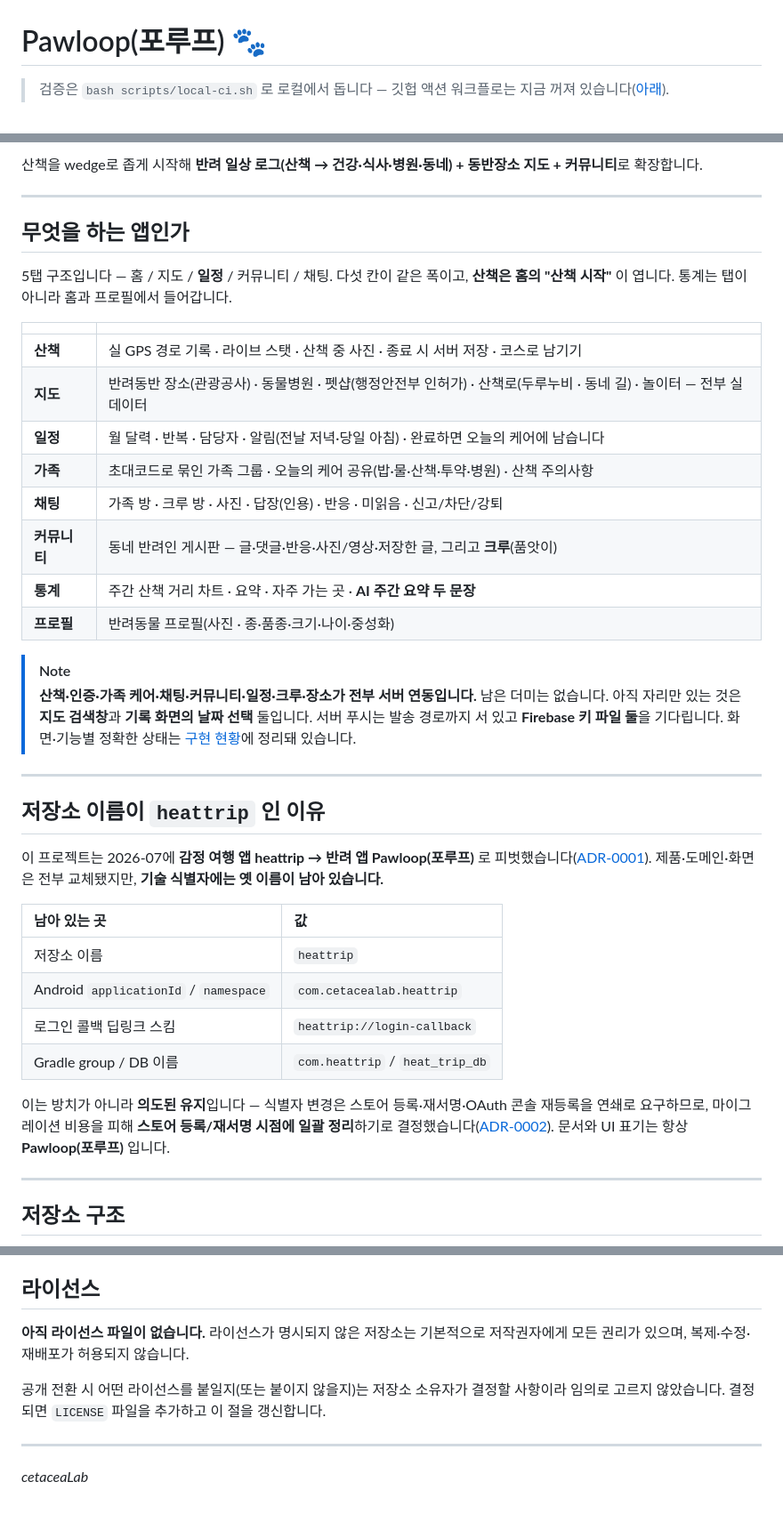
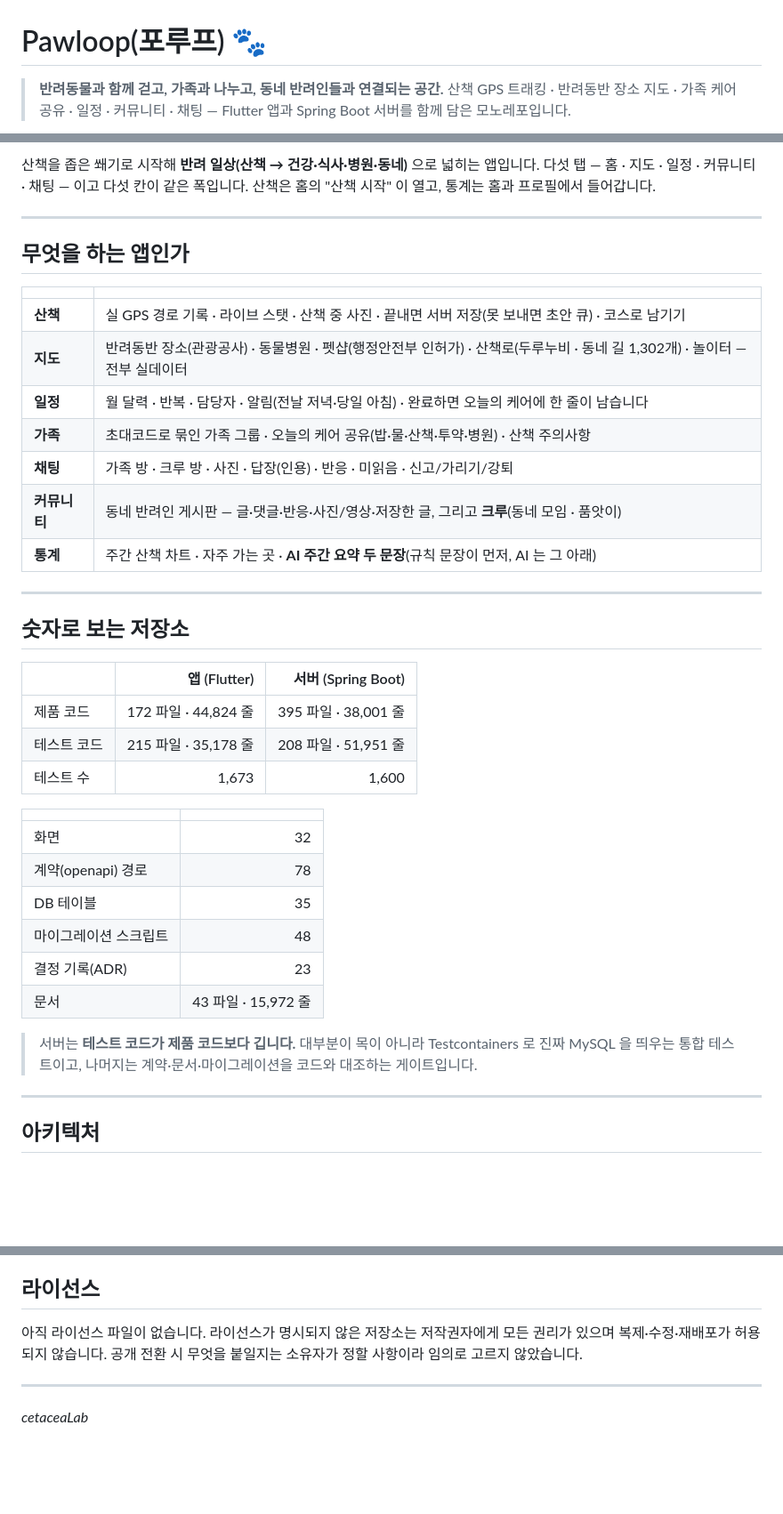
Before and after one commit to sanghyunbang/pawloop, a Markdown page: README.md, 3 parts joined by grey strips. Shown at 89% size. GitHub-like rendering; blank space fills up the shorter version.

```diff
--- a/README.md
+++ b/README.md
@@ -1,4 +1,5 @@
 # Pawloop(포루프) 🐾
 
-> 검증은 `bash scripts/local-ci.sh` 로 로컬에서 돕니다 — 깃헙 액션 워크플로는 지금 꺼져 있습니다([아래](#ci)).
+> **반려동물과 함께 걷고, 가족과 나누고, 동네 반려인들과 연결되는 공간.**
+> 산책 GPS 트래킹 · 반려동반 장소 지도 · 가족 케어 공유 · 일정 · 커뮤니티 · 채팅 — Flutter 앱과 Spring Boot 서버를 함께 담은 모노레포입니다.
 
@@ -7,45 +13,42 @@
 
-산책을 wedge로 좁게 시작해 **반려 일상 로그(산책 → 건강·식사·병원·동네) + 동반장소 지도 + 커뮤니티**로 확장합니다.
+산책을 좁은 쐐기로 시작해 **반려 일상(산책 → 건강·식사·병원·동네)** 으로 넓히는 앱입니다. 다섯 탭 — 홈 · 지도 · 일정 · 커뮤니티 · 채팅 — 이고 다섯 칸이 같은 폭입니다. 산책은 홈의 "산책 시작" 이 열고, 통계는 홈과 프로필에서 들어갑니다.
 
 ---
 
 ## 무엇을 하는 앱인가
 
-5탭 구조입니다 — 홈 / 지도 / **일정** / 커뮤니티 / 채팅. 다섯 칸이 같은 폭이고, **산책은 홈의 "산책 시작"** 이 엽니다. 통계는 탭이 아니라 홈과 프로필에서 들어갑니다.
-
 | | |
 | :--- | :--- |
-| **산책** | 실 GPS 경로 기록 · 라이브 스탯 · 산책 중 사진 · 종료 시 서버 저장 · 코스로 남기기 |
-| **지도** | 반려동반 장소(관광공사) · 동물병원 · 펫샵(행정안전부 인허가) · 산책로(두루누비 · 동네 길) · 놀이터 — 전부 실데이터 |
-| **일정** | 월 달력 · 반복 · 담당자 · 알림(전날 저녁·당일 아침) · 완료하면 오늘의 케어에 남습니다 |
+| **산책** | 실 GPS 경로 기록 · 라이브 스탯 · 산책 중 사진 · 끝내면 서버 저장(못 보내면 초안 큐) · 코스로 남기기 |
+| **지도** | 반려동반 장소(관광공사) · 동물병원 · 펫샵(행정안전부 인허가) · 산책로(두루누비 · 동네 길 1,302개) · 놀이터 — 전부 실데이터 |
+| **일정** | 월 달력 · 반복 · 담당자 · 알림(전날 저녁·당일 아침) · 완료하면 오늘의 케어에 한 줄이 남습니다 |
 | **가족** | 초대코드로 묶인 가족 그룹 · 오늘의 케어 공유(밥·물·산책·투약·병원) · 산책 주의사항 |
-| **채팅** | 가족 방 · 크루 방 · 사진 · 답장(인용) · 반응 · 미읽음 · 신고/차단/강퇴 |
-| **커뮤니티** | 동네 반려인 게시판 — 글·댓글·반응·사진/영상·저장한 글, 그리고 **크루**(품앗이) |
-| **통계** | 주간 산책 거리 차트 · 요약 · 자주 가는 곳 · **AI 주간 요약 두 문장** |
-| **프로필** | 반려동물 프로필(사진 · 종·품종·크기·나이·중성화) |
-
-> [!NOTE]
-> **산책·인증·가족 케어·채팅·커뮤니티·일정·크루·장소가 전부 서버 연동입니다.**
-> 남은 더미는 없습니다. 아직 자리만 있는 것은 **지도 검색창**과 **기록 화면의 날짜 선택** 둘입니다.
-> 서버 푸시는 발송 경로까지 서 있고 **Firebase 키 파일 둘**을 기다립니다.
-> 화면·기능별 정확한 상태는 [구현 현황](docs/05-build/implementation-status.md)에 정리돼 있습니다.
+| **채팅** | 가족 방 · 크루 방 · 사진 · 답장(인용) · 반응 · 미읽음 · 신고/가리기/강퇴 |
+| **커뮤니티** | 동네 반려인 게시판 — 글·댓글·반응·사진/영상·저장한 글, 그리고 **크루**(동네 모임 · 품앗이) |
+| **통계** | 주간 산책 차트 · 자주 가는 곳 · **AI 주간 요약 두 문장**(규칙 문장이 먼저, AI 는 그 아래) |
 
 ---
 
-## 저장소 이름이 `heattrip` 인 이유
+## 숫자로 보는 저장소
 
-이 프로젝트는 2026-07에 **감정 여행 앱 heattrip → 반려 앱 Pawloop(포루프)** 로 피벗했습니다([ADR-0001](docs/99-decisions/decision-log.md#adr-0001--감정여행heattrip--반려앱pawloop-피벗)). 제품·도메인·화면은 전부 교체됐지만, **기술 식별자에는 옛 이름이 남아 있습니다.**
+| | 앱 (Flutter) | 서버 (Spring Boot) |
+| :--- | ---: | ---: |
+| 제품 코드 | 172 파일 · 44,824 줄 | 395 파일 · 38,001 줄 |
+| 테스트 코드 | 215 파일 · 35,178 줄 | 208 파일 · 51,951 줄 |
+| 테스트 수 | 1,673 | 1,600 |
 
-| 남아 있는 곳 | 값 |
-| :--- | :--- |
-| 저장소 이름 | `heattrip` |
-| Android `applicationId` / `namespace` | `com.cetacealab.heattrip` |
-| 로그인 콜백 딥링크 스킴 | `heattrip://login-callback` |
-| Gradle group / DB 이름 | `com.heattrip` / `heat_trip_db` |
+| | |
+| :--- | ---: |
+| 화면 | 32 |
+| 계약(openapi) 경로 | 78 |
+| DB 테이블 | 35 |
+| 마이그레이션 스크립트 | 48 |
+| 결정 기록(ADR) | 23 |
+| 문서 | 43 파일 · 15,972 줄 |
 
-이는 방치가 아니라 **의도된 유지**입니다 — 식별자 변경은 스토어 등록·재서명·OAuth 콘솔 재등록을 연쇄로 요구하므로, 마이그레이션 비용을 피해 **스토어 등록/재서명 시점에 일괄 정리**하기로 결정했습니다([ADR-0002](docs/99-decisions/decision-log.md#adr-0002--앱-이름-pawloop포루프-채택)). 문서와 UI 표기는 항상 **Pawloop(포루프)** 입니다.
+> 서버는 **테스트 코드가 제품 코드보다 깁니다.** 대부분이 목이 아니라 Testcontainers 로 진짜 MySQL 을 띄우는 통합 테스트이고, 나머지는 계약·문서·마이그레이션을 코드와 대조하는 게이트입니다.
 
 ---
 
-## 저장소 구조
+## 아키텍처
 
@@ -224,9 +207,7 @@ bash scripts/check-external-keys.sh public   # API 만
 
 ## 라이선스
 
-**아직 라이선스 파일이 없습니다.** 라이선스가 명시되지 않은 저장소는 기본적으로 저작권자에게 모든 권리가 있으며, 복제·수정·재배포가 허용되지 않습니다.
-
-공개 전환 시 어떤 라이선스를 붙일지(또는 붙이지 않을지)는 저장소 소유자가 결정할 사항이라 임의로 고르지 않았습니다. 결정되면 `LICENSE` 파일을 추가하고 이 절을 갱신합니다.
+아직 라이선스 파일이 없습니다. 라이선스가 명시되지 않은 저장소는 저작권자에게 모든 권리가 있으며 복제·수정·재배포가 허용되지 않습니다. 공개 전환 시 무엇을 붙일지는 소유자가 정할 사항이라 임의로 고르지 않았습니다.
 
 ---
 
```
Also changed, not shown: other parts of README.md (+110 -125 lines), docs/03-database/schema.md (+2 -2 lines), docs/README.md (+4 -4 lines).
